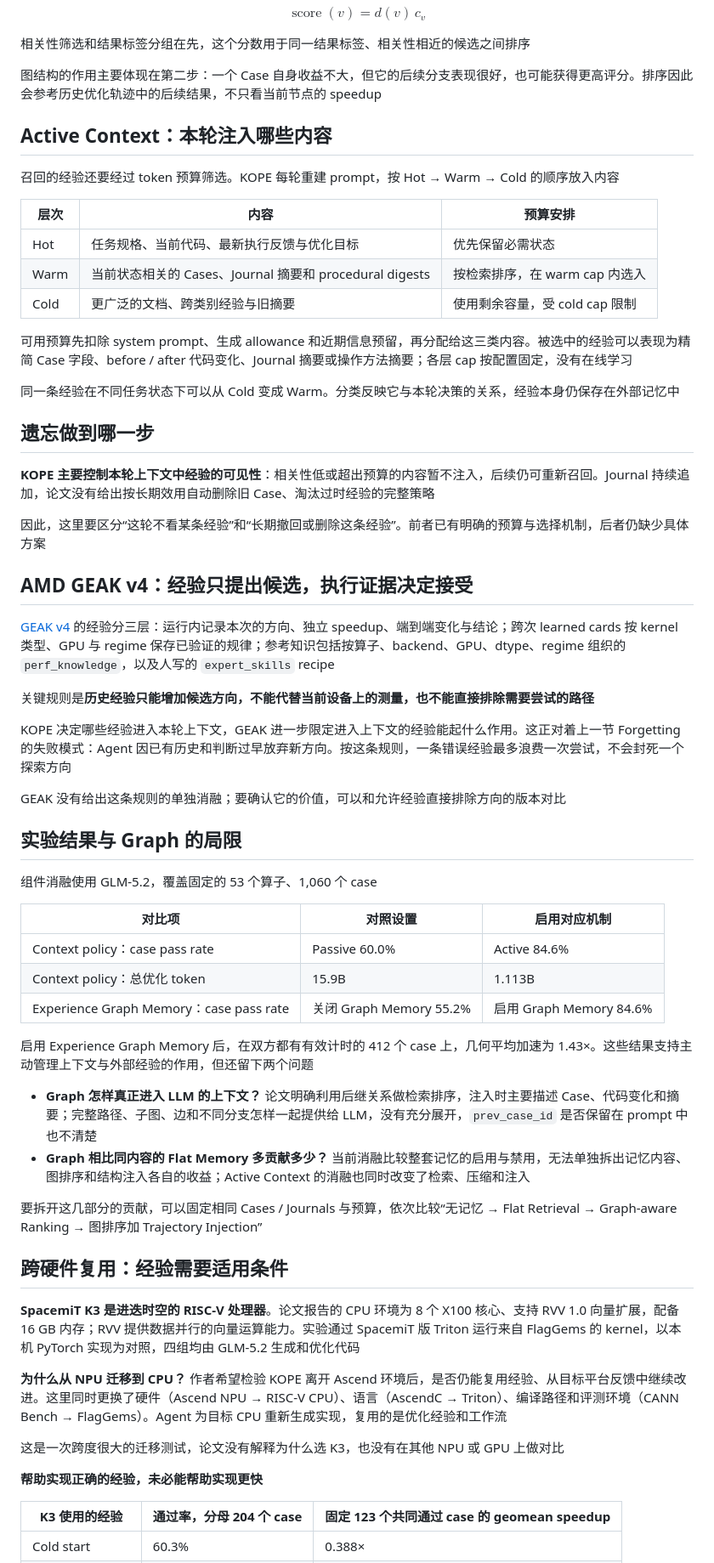
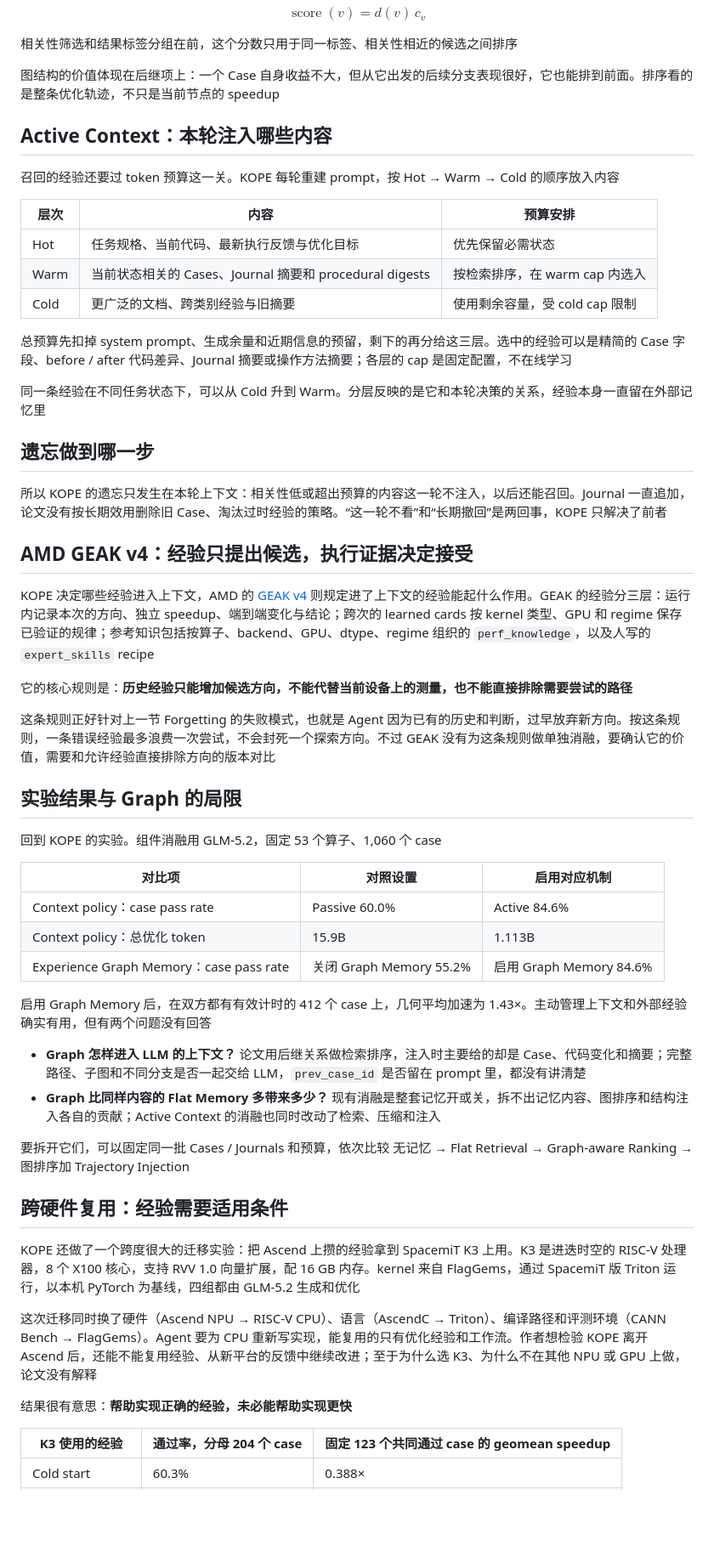
Before and after one commit to slchenchn/reports, a Markdown page: KernelGen/kernel_agent_rsi/speaker1.md, the part around one of its changes. Shown at 85% size. Drawn GitHub-style; blank space fills up the shorter version.

Commit message:
docs: 调整 Kernel Agent RSI 展示稿的讲述结构与表述

```diff
--- a/KernelGen/kernel_agent_rsi/speaker1.md
+++ b/KernelGen/kernel_agent_rsi/speaker1.md
@@ -509,13 +502,13 @@ $$
 \operatorname{score}(v)=d(v)\,c_v
 $$
 
-相关性筛选和结果标签分组在先，这个分数用于同一结果标签、相关性相近的候选之间排序
+相关性筛选和结果标签分组在前，这个分数只用于同一标签、相关性相近的候选之间排序
 
-图结构的作用主要体现在第二步：一个 Case 自身收益不大，但它的后续分支表现很好，也可能获得更高评分。排序因此会参考历史优化轨迹中的后续结果，不只看当前节点的 speedup
+图结构的价值体现在后继项上：一个 Case 自身收益不大，但从它出发的后续分支表现很好，它也能排到前面。排序看的是整条优化轨迹，不只是当前节点的 speedup
 
 ## Active Context：本轮注入哪些内容
 
-召回的经验还要经过 token 预算筛选。KOPE 每轮重建 prompt，按 Hot → Warm → Cold 的顺序放入内容
+召回的经验还要过 token 预算这一关。KOPE 每轮重建 prompt，按 Hot → Warm → Cold 的顺序放入内容
 
 | 层次 | 内容 | 预算安排 |
 |---|---|---|
@@ -523,31 +516,27 @@ $$
 | Warm | 当前状态相关的 Cases、Journal 摘要和 procedural digests | 按检索排序，在 warm cap 内选入 |
 | Cold | 更广泛的文档、跨类别经验与旧摘要 | 使用剩余容量，受 cold cap 限制 |
 
-可用预算先扣除 system prompt、生成 allowance 和近期信息预留，再分配给这三类内容。被选中的经验可以表现为精简 Case 字段、before / after 代码变化、Journal 摘要或操作方法摘要；各层 cap 按配置固定，没有在线学习
+总预算先扣掉 system prompt、生成余量和近期信息的预留，剩下的再分给这三层。选中的经验可以是精简的 Case 字段、before / after 代码差异、Journal 摘要或操作方法摘要；各层的 cap 是固定配置，不在线学习
 
-同一条经验在不同任务状态下可以从 Cold 变成 Warm。分类反映它与本轮决策的关系，经验本身仍保存在外部记忆中
+同一条经验在不同任务状态下，可以从 Cold 升到 Warm。分层反映的是它和本轮决策的关系，经验本身一直留在外部记忆里
 
 ## 遗忘做到哪一步
 
-**KOPE 主要控制本轮上下文中经验的可见性**：相关性低或超出预算的内容暂不注入，后续仍可重新召回。Journal 持续追加，论文没有给出按长期效用自动删除旧 Case、淘汰过时经验的完整策略
-
-因此，这里要区分“这轮不看某条经验”和“长期撤回或删除这条经验”。前者已有明确的预算与选择机制，后者仍缺少具体方案
+所以 KOPE 的遗忘只发生在本轮上下文：相关性低或超出预算的内容这一轮不注入，以后还能召回。Journal 一直追加，论文没有按长期效用删除旧 Case、淘汰过时经验的策略。“这一轮不看”和“长期撤回”是两回事，KOPE 只解决了前者
 
 ## AMD GEAK v4：经验只提出候选，执行证据决定接受
 
-[GEAK v4](https://www.amd.com/en/developer/resources/technical-articles/2026/geak-v4.html) 的经验分三层：运行内记录本次的方向、独立 speedup、端到端变化与结论；跨次 learned cards 按 kernel 类型、GPU 与 regime 保存已验证的规律；参考知识包括按算子、backend、GPU、dtype、regime 组织的 `perf_knowledge`，以及人写的 `expert_skills` recipe
+KOPE 决定哪些经验进入上下文，AMD 的 [GEAK v4](https://www.amd.com/en/developer/resources/technical-articles/2026/geak-v4.html) 则规定进了上下文的经验能起什么作用。GEAK 的经验分三层：运行内记录本次的方向、独立 speedup、端到端变化与结论；跨次的 learned cards 按 kernel 类型、GPU 和 regime 保存已验证的规律；参考知识包括按算子、backend、GPU、dtype、regime 组织的 `perf_knowledge`，以及人写的 `expert_skills` recipe
 
-关键规则是**历史经验只能增加候选方向，不能代替当前设备上的测量，也不能直接排除需要尝试的路径**
+它的核心规则是：**历史经验只能增加候选方向，不能代替当前设备上的测量，也不能直接排除需要尝试的路径**
 
-KOPE 决定哪些经验进入本轮上下文，GEAK 进一步限定进入上下文的经验能起什么作用。这正对着上一节 Forgetting 的失败模式：Agent 因已有历史和判断过早放弃新方向。按这条规则，一条错误经验最多浪费一次尝试，不会封死一个探索方向
-
-GEAK 没有给出这条规则的单独消融；要确认它的价值，可以和允许经验直接排除方向的版本对比
+这条规则正好针对上一节 Forgetting 的失败模式，也就是 Agent 因为已有的历史和判断，过早放弃新方向。按这条规则，一条错误经验最多浪费一次尝试，不会封死一个探索方向。不过 GEAK 没有为这条规则做单独消融，要确认它的价值，需要和允许经验直接排除方向的版本对比
 
 <!-- 机制来自 GEAK v4 官方文章 Evidence-gated learning / perf_knowledge 段落 -->
 
 ## 实验结果与 Graph 的局限
 
-组件消融使用 GLM-5.2，覆盖固定的 53 个算子、1,060 个 case
+回到 KOPE 的实验。组件消融用 GLM-5.2，固定 53 个算子、1,060 个 case
 
 | 对比项 | 对照设置 | 启用对应机制 |
 |---|---|---|
@@ -555,22 +544,20 @@ GEAK 没有给出这条规则的单独消融；要确认它的价值，可以和
 | Context policy：总优化 token | 15.9B | 1.113B |
 | Experience Graph Memory：case pass rate | 关闭 Graph Memory 55.2% | 启用 Graph Memory 84.6% |
 
-启用 Experience Graph Memory 后，在双方都有有效计时的 412 个 case 上，几何平均加速为 1.43×。这些结果支持主动管理上下文与外部经验的作用，但还留下两个问题
+启用 Graph Memory 后，在双方都有有效计时的 412 个 case 上，几何平均加速为 1.43×。主动管理上下文和外部经验确实有用，但有两个问题没有回答
 
-- **Graph 怎样真正进入 LLM 的上下文？** 论文明确利用后继关系做检索排序，注入时主要描述 Case、代码变化和摘要；完整路径、子图、边和不同分支怎样一起提供给 LLM，没有充分展开，`prev_case_id` 是否保留在 prompt 中也不清楚
-- **Graph 相比同内容的 Flat Memory 多贡献多少？** 当前消融比较整套记忆的启用与禁用，无法单独拆出记忆内容、图排序和结构注入各自的收益；Active Context 的消融也同时改变了检索、压缩和注入
+- **Graph 怎样进入 LLM 的上下文？** 论文用后继关系做检索排序，注入时主要给的却是 Case、代码变化和摘要；完整路径、子图和不同分支是否一起交给 LLM，`prev_case_id` 是否留在 prompt 里，都没有讲清楚
+- **Graph 比同样内容的 Flat Memory 多带来多少？** 现有消融是整套记忆开或关，拆不出记忆内容、图排序和结构注入各自的贡献；Active Context 的消融也同时改动了检索、压缩和注入
 
-要拆开这几部分的贡献，可以固定相同 Cases / Journals 与预算，依次比较“无记忆 → Flat Retrieval → Graph-aware Ranking → 图排序加 Trajectory Injection”
+要拆开它们，可以固定同一批 Cases / Journals 和预算，依次比较 无记忆 → Flat Retrieval → Graph-aware Ranking → 图排序加 Trajectory Injection
 
 ## 跨硬件复用：经验需要适用条件
 
-**SpacemiT K3 是进迭时空的 RISC-V 处理器**。论文报告的 CPU 环境为 8 个 X100 核心、支持 RVV 1.0 向量扩展，配备 16 GB 内存；RVV 提供数据并行的向量运算能力。实验通过 SpacemiT 版 Triton 运行来自 FlagGems 的 kernel，以本机 PyTorch 实现为对照，四组均由 GLM-5.2 生成和优化代码
+KOPE 还做了一个跨度很大的迁移实验：把 Ascend 上攒的经验拿到 SpacemiT K3 上用。K3 是进迭时空的 RISC-V 处理器，8 个 X100 核心，支持 RVV 1.0 向量扩展，配 16 GB 内存。kernel 来自 FlagGems，通过 SpacemiT 版 Triton 运行，以本机 PyTorch 为基线，四组都由 GLM-5.2 生成和优化
 
-**为什么从 NPU 迁移到 CPU？** 作者希望检验 KOPE 离开 Ascend 环境后，是否仍能复用经验、从目标平台反馈中继续改进。这里同时更换了硬件（Ascend NPU → RISC-V CPU）、语言（AscendC → Triton）、编译路径和评测环境（CANN Bench → FlagGems）。Agent 为目标 CPU 重新生成实现，复用的是优化经验和工作流
+这次迁移同时换了硬件（Ascend NPU → RISC-V CPU）、语言（AscendC → Triton）、编译路径和评测环境（CANN Bench → FlagGems）。Agent 要为 CPU 重新写实现，能复用的只有优化经验和工作流。作者想检验 KOPE 离开 Ascend 后，还能不能复用经验、从新平台的反馈中继续改进；至于为什么选 K3、为什么不在其他 NPU 或 GPU 上做，论文没有解释
 
-这是一次跨度很大的迁移测试，论文没有解释为什么选 K3，也没有在其他 NPU 或 GPU 上做对比
-
-**帮助实现正确的经验，未必能帮助实现更快**
+结果很有意思：**帮助实现正确的经验，未必能帮助实现更快**
 
 | K3 使用的经验 | 通过率，分母 204 个 case | 固定 123 个共同通过 case 的 geomean speedup |
 |---|---|---|
```
Also changed, not shown: other parts of KernelGen/kernel_agent_rsi/speaker1.md (+110 -109 lines).
